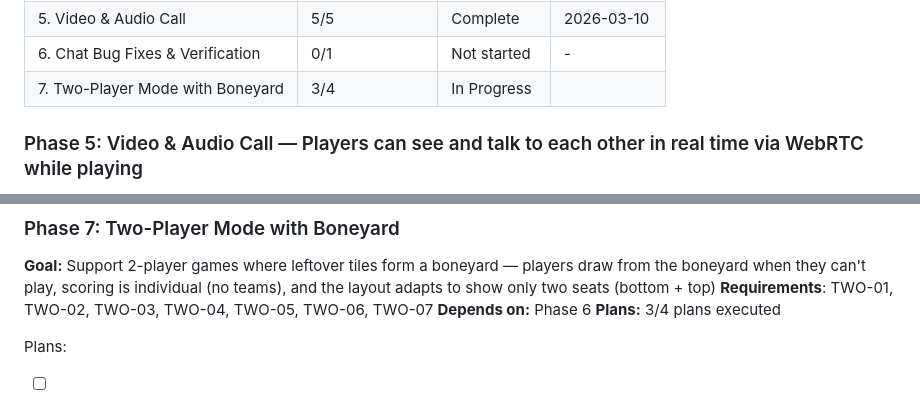
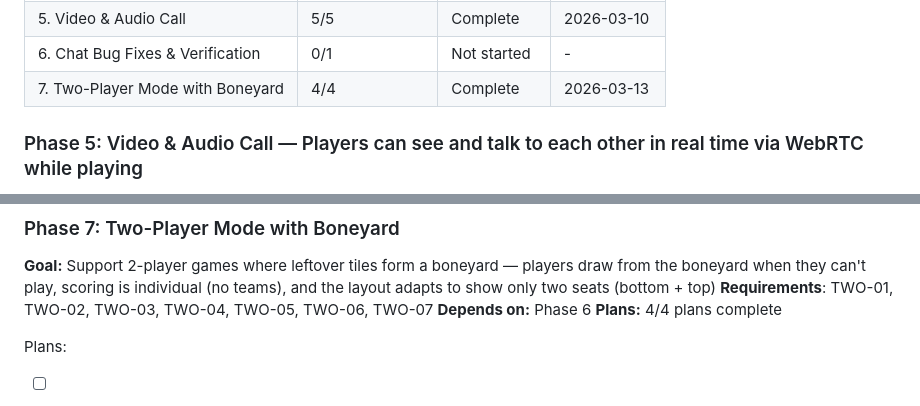
Before and after one commit to yamxavier-create/dominos_pr, a Markdown page: .planning/ROADMAP.md, 2 parts joined by grey strips. Rendered like a GitHub page.

```diff
--- a/.planning/ROADMAP.md
+++ b/.planning/ROADMAP.md
@@ -128,7 +128,7 @@ Phases execute in numeric order: 1 → 2 → 3 → 4
 | 4. In-Game Chat | 2/2 | Complete   | 2026-03-10 |
 | 5. Video & Audio Call | 5/5 | Complete   | 2026-03-10 |
 | 6. Chat Bug Fixes & Verification | 0/1 | Not started | - |
-| 7. Two-Player Mode with Boneyard | 3/4 | In Progress|  |
+| 7. Two-Player Mode with Boneyard | 4/4 | Complete   | 2026-03-13 |
 
 ### Phase 5: Video & Audio Call — Players can see and talk to each other in real time via WebRTC while playing
 
@@ -149,7 +149,7 @@ Plans:
 **Goal:** Support 2-player games where leftover tiles form a boneyard — players draw from the boneyard when they can't play, scoring is individual (no teams), and the layout adapts to show only two seats (bottom + top)
 **Requirements**: TWO-01, TWO-02, TWO-03, TWO-04, TWO-05, TWO-06, TWO-07
 **Depends on:** Phase 6
-**Plans:** 3/4 plans executed
+**Plans:** 4/4 plans complete
 
 Plans:
 - [ ] 07-01-PLAN.md — Server types (boneyard, playerCount) and GameEngine pure function parameterization
```
Also changed, not shown: .planning/STATE.md (+16 -14 lines), 1 other file.
